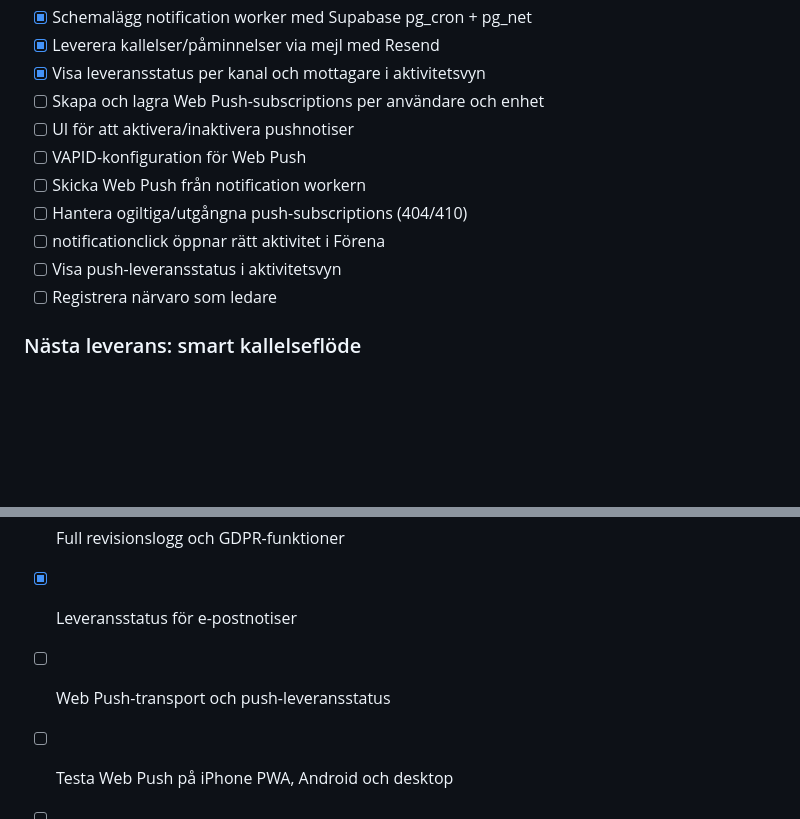
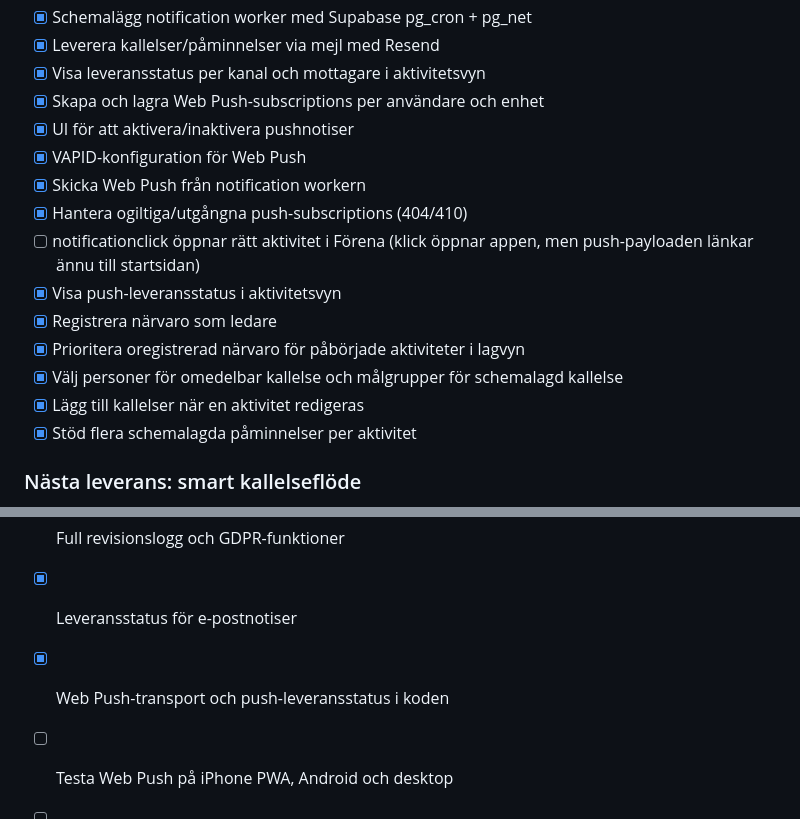
Before and after one commit to johkin/forena, a Markdown page: docs/roadmap.md, 2 parts joined by grey strips. Rendered like a GitHub page; blank space fills up the shorter version.

Commit message:
Update roadmap to reflect implemented notifications and attendance

```diff
--- a/docs/roadmap.md
+++ b/docs/roadmap.md
@@ -36,14 +36,18 @@
 - [x] Schemalägg notification worker med Supabase pg_cron + pg_net
 - [x] Leverera kallelser/påminnelser via mejl med Resend
 - [x] Visa leveransstatus per kanal och mottagare i aktivitetsvyn
-- [ ] Skapa och lagra Web Push-subscriptions per användare och enhet
-- [ ] UI för att aktivera/inaktivera pushnotiser
-- [ ] VAPID-konfiguration för Web Push
-- [ ] Skicka Web Push från notification workern
-- [ ] Hantera ogiltiga/utgångna push-subscriptions (404/410)
-- [ ] notificationclick öppnar rätt aktivitet i Förena
-- [ ] Visa push-leveransstatus i aktivitetsvyn
-- [ ] Registrera närvaro som ledare
+- [x] Skapa och lagra Web Push-subscriptions per användare och enhet
+- [x] UI för att aktivera/inaktivera pushnotiser
+- [x] VAPID-konfiguration för Web Push
+- [x] Skicka Web Push från notification workern
+- [x] Hantera ogiltiga/utgångna push-subscriptions (404/410)
+- [ ] notificationclick öppnar rätt aktivitet i Förena (klick öppnar appen, men push-payloaden länkar ännu till startsidan)
+- [x] Visa push-leveransstatus i aktivitetsvyn
+- [x] Registrera närvaro som ledare
+- [x] Prioritera oregistrerad närvaro för påbörjade aktiviteter i lagvyn
+- [x] Välj personer för omedelbar kallelse och målgrupper för schemalagd kallelse
+- [x] Lägg till kallelser när en aktivitet redigeras
+- [x] Stöd flera schemalagda påminnelser per aktivitet
 
 ### Nästa leverans: smart kallelseflöde
 
@@ -255,7 +259,7 @@ cupanmälan. Den skickar inte kallelser eller anmäler laget externt på egen ha
 - [x] Aktivitetsspecifik eventhistorik för kallelser och svar
 - [ ] Full revisionslogg och GDPR-funktioner
 - [x] Leveransstatus för e-postnotiser
-- [ ] Web Push-transport och push-leveransstatus
+- [x] Web Push-transport och push-leveransstatus i koden
 - [ ] Testa Web Push på iPhone PWA, Android och desktop
 - [ ] Verifiera e-postfallback när push saknas eller misslyckas
 - [ ] Mobil tillgänglighetsgranskning
```
